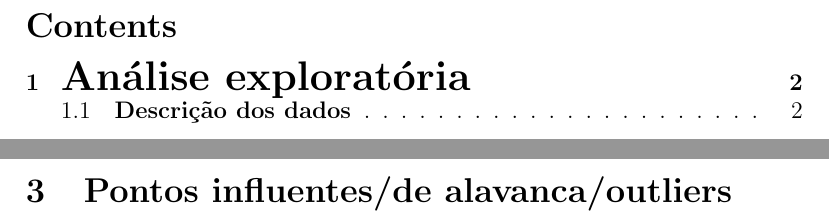
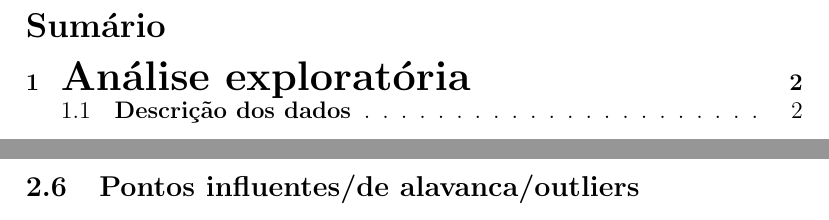
Before and after one commit to Soju-JC/Estudo-de-MLG-para-dados-de-dengue, a LaTeX document (Analise-sweeve.tex): two parts of pages 2 and 5 of 7, joined at a grey line, cut at the place of the change. Compiled offline with pdfLaTeX.

Commit message:
tableofcontents title

```diff
--- a/Analise-sweeve.tex
+++ b/Analise-sweeve.tex
@@ -68,6 +68,8 @@
     linkcolor=black,
     urlcolor=black
 }
+
+\renewcommand{\contentsname}{Sumário}
 
 \title{MLG - Trabalho 2}
 \author{José Carlos Soares Junior }
@@ -163,7 +165,7 @@
 \subsection{\textbf{Transformação de covariáveis}}
 
 \newpage
-\section{\textbf{Pontos influentes/de alavanca/outliers}}
+\subsection{\textbf{Pontos influentes/de alavanca/outliers}}
 
 \newpage
 \section{{\LARGE\textbf{Verificação dos pressupostos}}}
```
Also changed, not shown: Analise-sweeve-concordance.tex (+1 -1 lines), Analise-sweeve.pdf, 4 other files.
